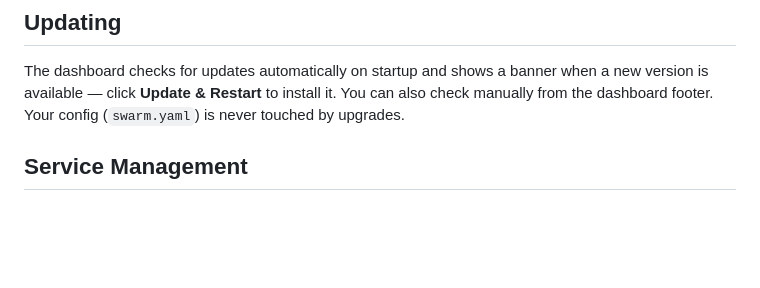
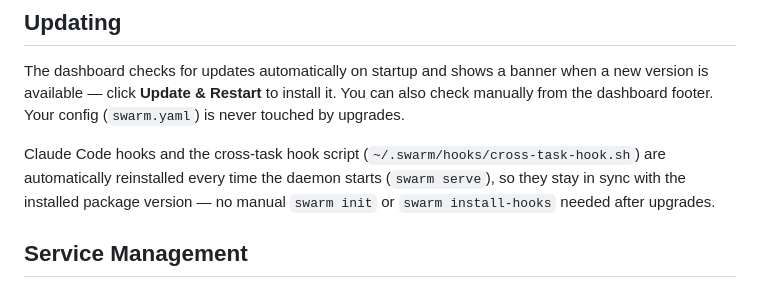
Before and after one commit to bschleifer/swarm, a Markdown page: README.md, the part around the change. Drawn GitHub-style; blank space fills up the shorter version.

Commit message:
docs: document auto-reinstall of hooks on daemon startup
The Updating section now explains that hooks and the cross-task hook
script stay in sync with the installed package automatically — no
manual swarm init needed after upgrades.

Co-Authored-By: Claude Opus 4.6 (1M context) <noreply@anthropic.com>

```diff
--- a/README.md
+++ b/README.md
@@ -266,6 +266,8 @@ Swarm includes built-in Cloudflare Tunnel support for accessing the dashboard fr
 ## Updating
 
 The dashboard checks for updates automatically on startup and shows a banner when a new version is available — click **Update & Restart** to install it. You can also check manually from the dashboard footer. Your config (`swarm.yaml`) is never touched by upgrades.
+
+Claude Code hooks and the cross-task hook script (`~/.swarm/hooks/cross-task-hook.sh`) are automatically reinstalled every time the daemon starts (`swarm serve`), so they stay in sync with the installed package version — no manual `swarm init` or `swarm install-hooks` needed after upgrades.
 
 ## Service Management
 
```
